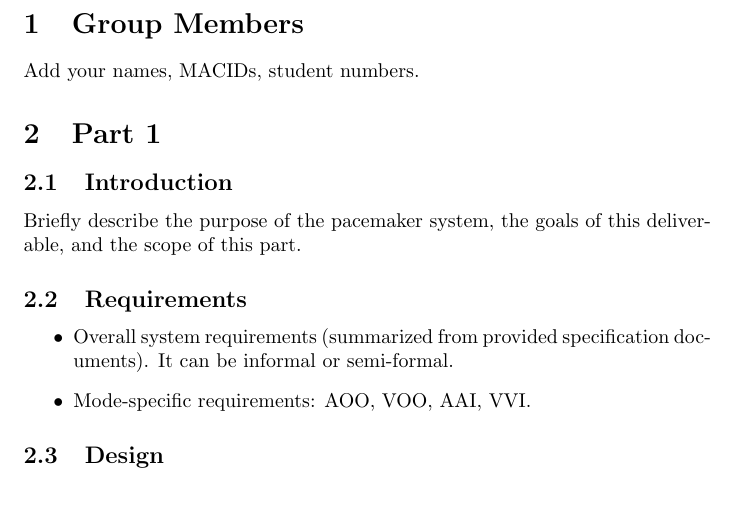
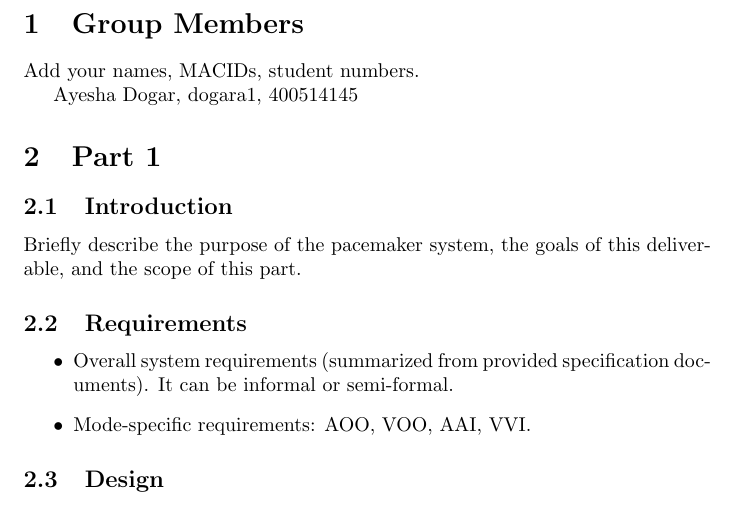
Before and after one commit to AmaiamUlHaque/Pacemaker, a LaTeX document (Deliverable1_Documentation_Outline.tex): part of page 3 of 5, cut so that both start at the same text. Compiled offline with pdfLaTeX.

Commit message:
Update Deliverable1_Documentation_Outline.tex

```diff
--- a/Deliverable1_Documentation_Outline.tex
+++ b/Deliverable1_Documentation_Outline.tex
@@ -16,6 +16,8 @@
 \section{Group Members}
 
 Add your names, MACIDs, student numbers.
+
+Ayesha Dogar, dogara1, 400514145
 
 \section{Part 1}
 
```
